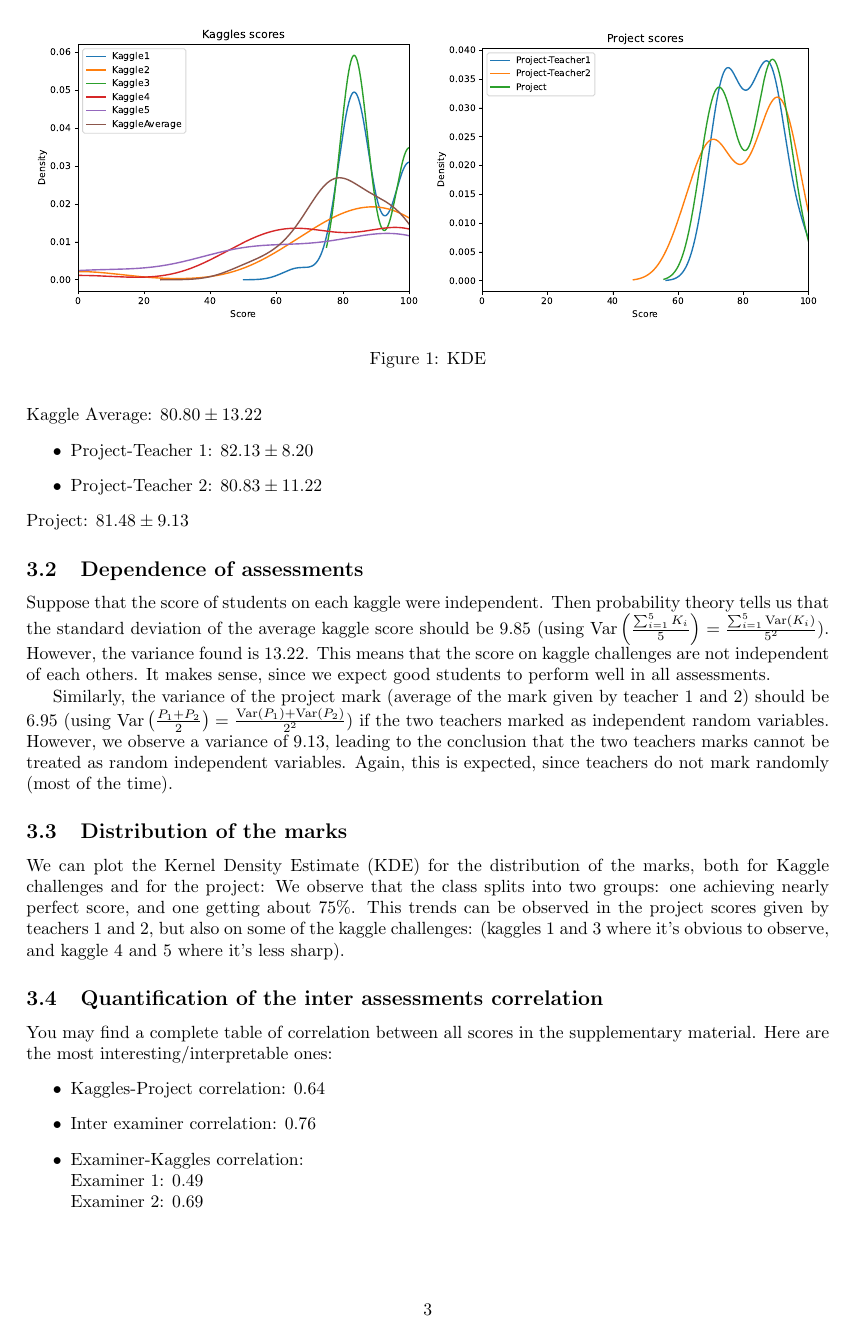
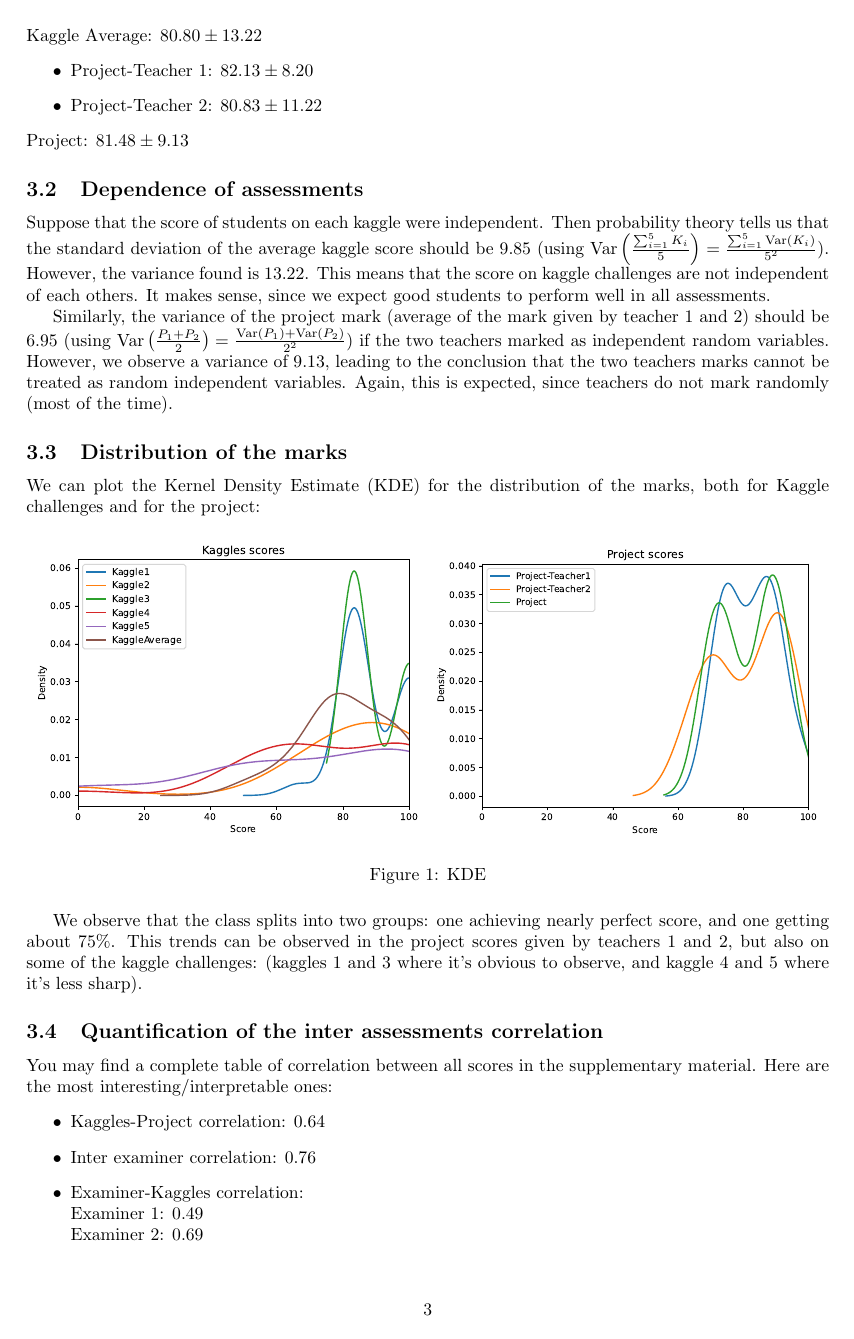
Before and after one commit to pauldubois98/MarkingCorrelation, a LaTeX paper (markingCorrelation.tex): page 3 of 4. Compiled offline with pdfLaTeX.

Commit message:
place figure correctly

```diff
--- a/markingCorrelation.tex
+++ b/markingCorrelation.tex
@@ -3,6 +3,8 @@
 \usepackage{amsmath}
 \usepackage{amssymb}
 \usepackage{graphicx}
+\usepackage{float}
+
 %opening
 \title{Marking Correlation}
 \author{Paul Dubois, Romain Lhotte}
@@ -112,7 +114,7 @@
 
 	\subsection{Distribution of the marks}
 	We can plot the Kernel Density Estimate (KDE) for the distribution of the marks, both for Kaggle challenges and for the project:
-	\begin{figure}
+	\begin{figure}[H]
 		\centering
 		\includegraphics[width=0.49\textwidth]{figures/kaggles_densities.pdf}
 		\includegraphics[width=0.49\textwidth]{figures/project_densities.pdf}
```
Also changed, not shown: markingCorrelation.pdf.
